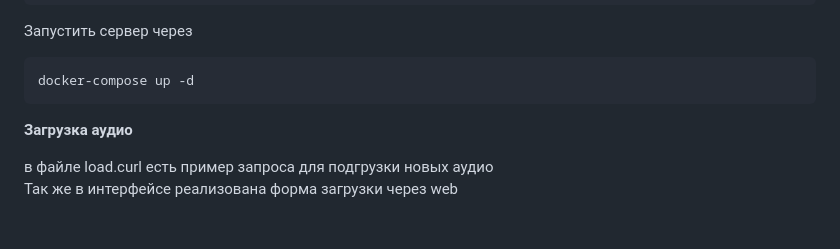
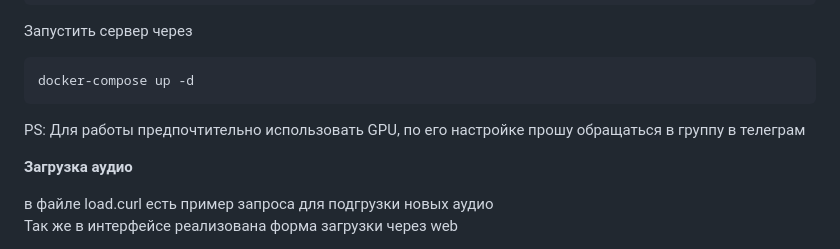
Before and after one commit to bogdal1993/voice_perception, a Markdown page: README.md, the part around the change. Drawn GitHub-style; blank space fills up the shorter version.

````diff
--- a/README.md
+++ b/README.md
@@ -71,6 +71,7 @@ llm_node\summarization_server\load_model.sh
 ```
 docker-compose up -d
 ```
+PS: Для работы предпочтительно использовать GPU, по его настройке прошу обращаться в группу в телеграм
 
 **Загрузка аудио**
 
````
